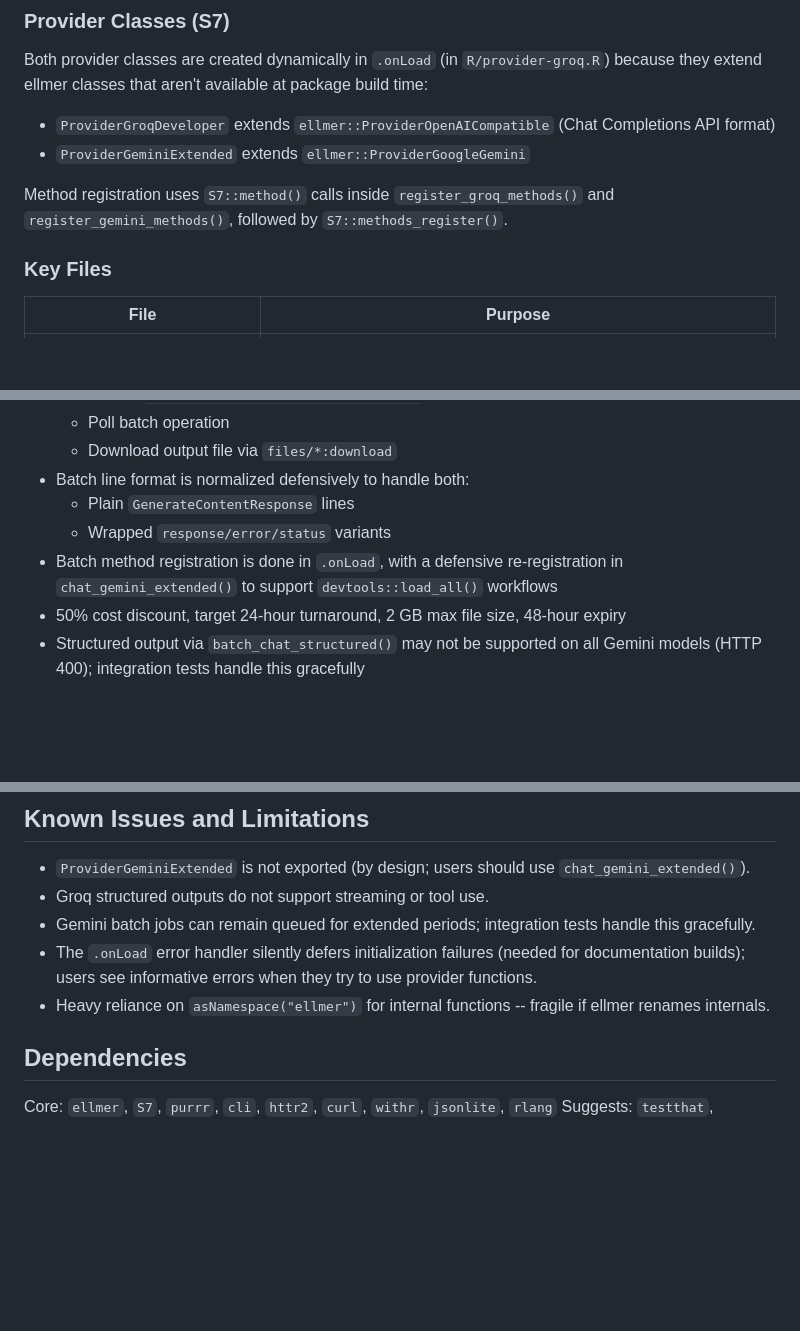
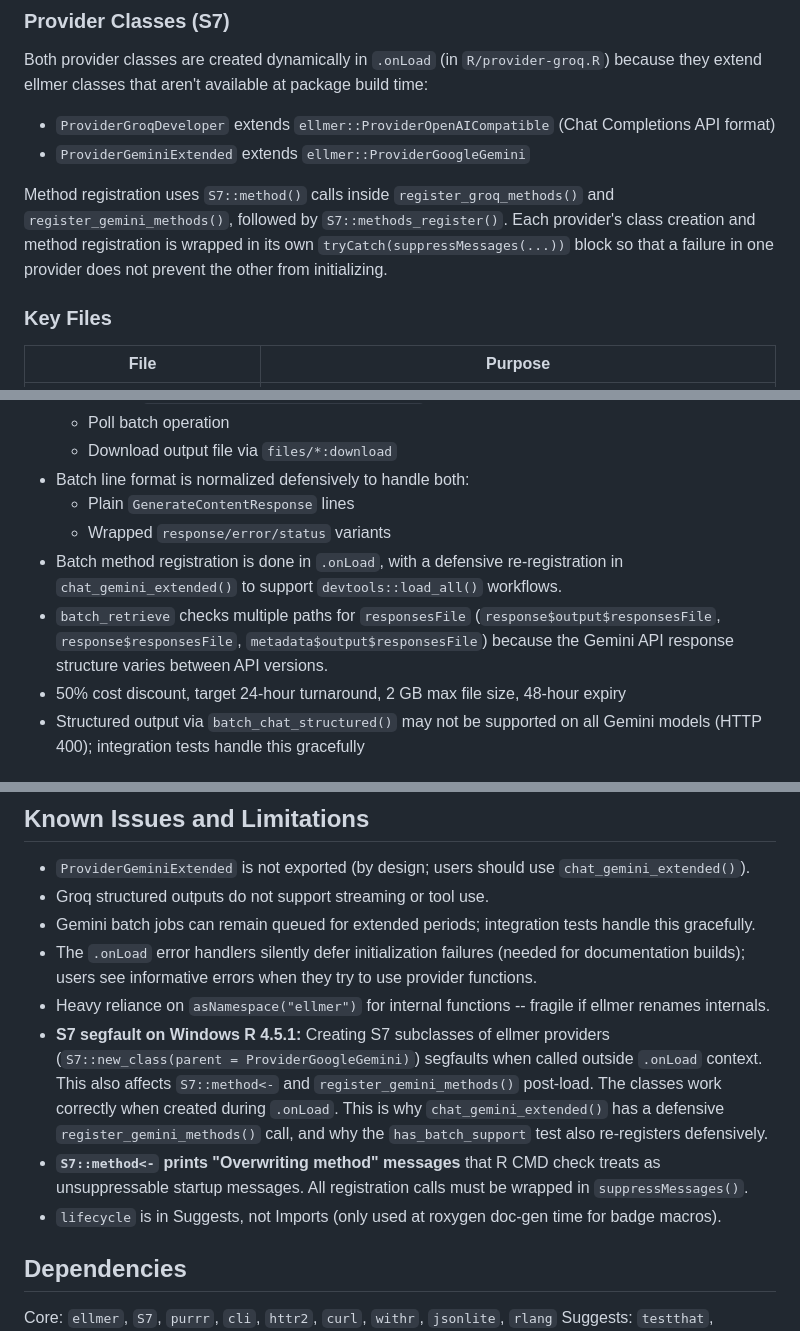
Before and after one commit to xmarquez/ellmer.extensions, a Markdown page: CLAUDE.md, 3 parts joined by grey strips. GitHub-like rendering; blank space fills up the shorter version.

Commit message:
Document S7 registration gotchas and batch_retrieve path variance
Update CLAUDE.md and AGENTS.md with lessons from CI debugging:
- Separate tryCatch blocks per provider in .onLoad
- S7 segfault on Windows R 4.5.1 outside .onLoad context
- suppressMessages required for S7 method<- overwrite messages
- Gemini responsesFile can appear at multiple paths in API response

Co-Authored-By: Claude Opus 4.6 <noreply@anthropic.com>

```diff
--- a/CLAUDE.md
+++ b/CLAUDE.md
@@ -17,7 +17,7 @@ Both provider classes are created dynamically in `.onLoad` (in `R/provider-groq.
 - `ProviderGroqDeveloper` extends `ellmer::ProviderOpenAICompatible` (Chat Completions API format)
 - `ProviderGeminiExtended` extends `ellmer::ProviderGoogleGemini`
 
-Method registration uses `S7::method()` calls inside `register_groq_methods()` and `register_gemini_methods()`, followed by `S7::methods_register()`.
+Method registration uses `S7::method()` calls inside `register_groq_methods()` and `register_gemini_methods()`, followed by `S7::methods_register()`. Each provider's class creation and method registration is wrapped in its own `tryCatch(suppressMessages(...))` block so that a failure in one provider does not prevent the other from initializing.
 
 ### Key Files
 
@@ -47,7 +47,8 @@ Method registration uses `S7::method()` calls inside `register_groq_methods()` a
 - Batch line format is normalized defensively to handle both:
   - Plain `GenerateContentResponse` lines
   - Wrapped `response/error/status` variants
-- Batch method registration is done in `.onLoad`, with a defensive re-registration in `chat_gemini_extended()` to support `devtools::load_all()` workflows
+- Batch method registration is done in `.onLoad`, with a defensive re-registration in `chat_gemini_extended()` to support `devtools::load_all()` workflows.
+- `batch_retrieve` checks multiple paths for `responsesFile` (`response$output$responsesFile`, `response$responsesFile`, `metadata$output$responsesFile`) because the Gemini API response structure varies between API versions.
 - 50% cost discount, target 24-hour turnaround, 2 GB max file size, 48-hour expiry
 - Structured output via `batch_chat_structured()` may not be supported on all Gemini models (HTTP 400); integration tests handle this gracefully
 
@@ -86,8 +87,11 @@ Run from package root:
 - `ProviderGeminiExtended` is not exported (by design; users should use `chat_gemini_extended()`).
 - Groq structured outputs do not support streaming or tool use.
 - Gemini batch jobs can remain queued for extended periods; integration tests handle this gracefully.
-- The `.onLoad` error handler silently defers initialization failures (needed for documentation builds); users see informative errors when they try to use provider functions.
+- The `.onLoad` error handlers silently defer initialization failures (needed for documentation builds); users see informative errors when they try to use provider functions.
 - Heavy reliance on `asNamespace("ellmer")` for internal functions -- fragile if ellmer renames internals.
+- **S7 segfault on Windows R 4.5.1:** Creating S7 subclasses of ellmer providers (`S7::new_class(parent = ProviderGoogleGemini)`) segfaults when called outside `.onLoad` context. This also affects `S7::method<-` and `register_gemini_methods()` post-load. The classes work correctly when created during `.onLoad`. This is why `chat_gemini_extended()` has a defensive `register_gemini_methods()` call, and why the `has_batch_support` test also re-registers defensively.
+- **`S7::method<-` prints "Overwriting method" messages** that R CMD check treats as unsuppressable startup messages. All registration calls must be wrapped in `suppressMessages()`.
+- `lifecycle` is in Suggests, not Imports (only used at roxygen doc-gen time for badge macros).
 
 ## Dependencies
 
```
Also changed, not shown: AGENTS.md (+4 -1 lines).
